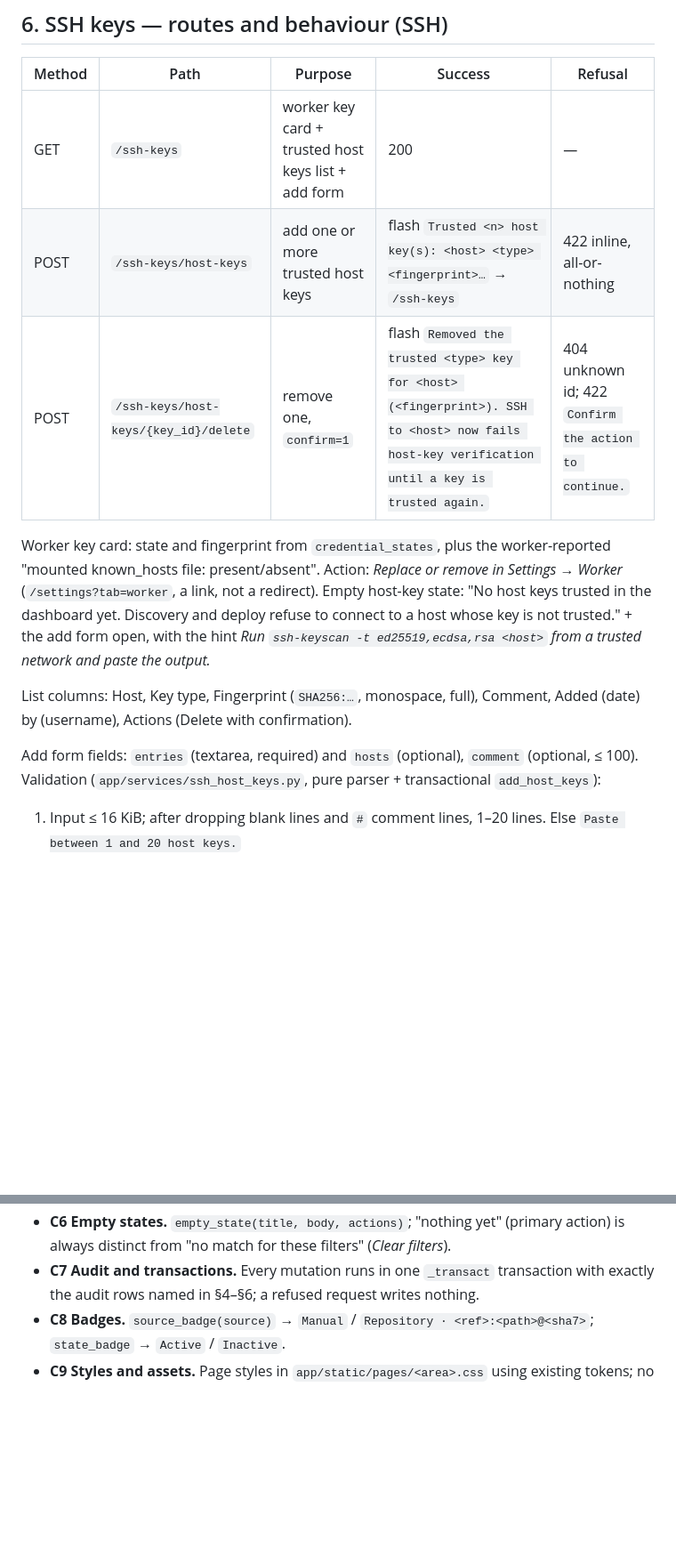
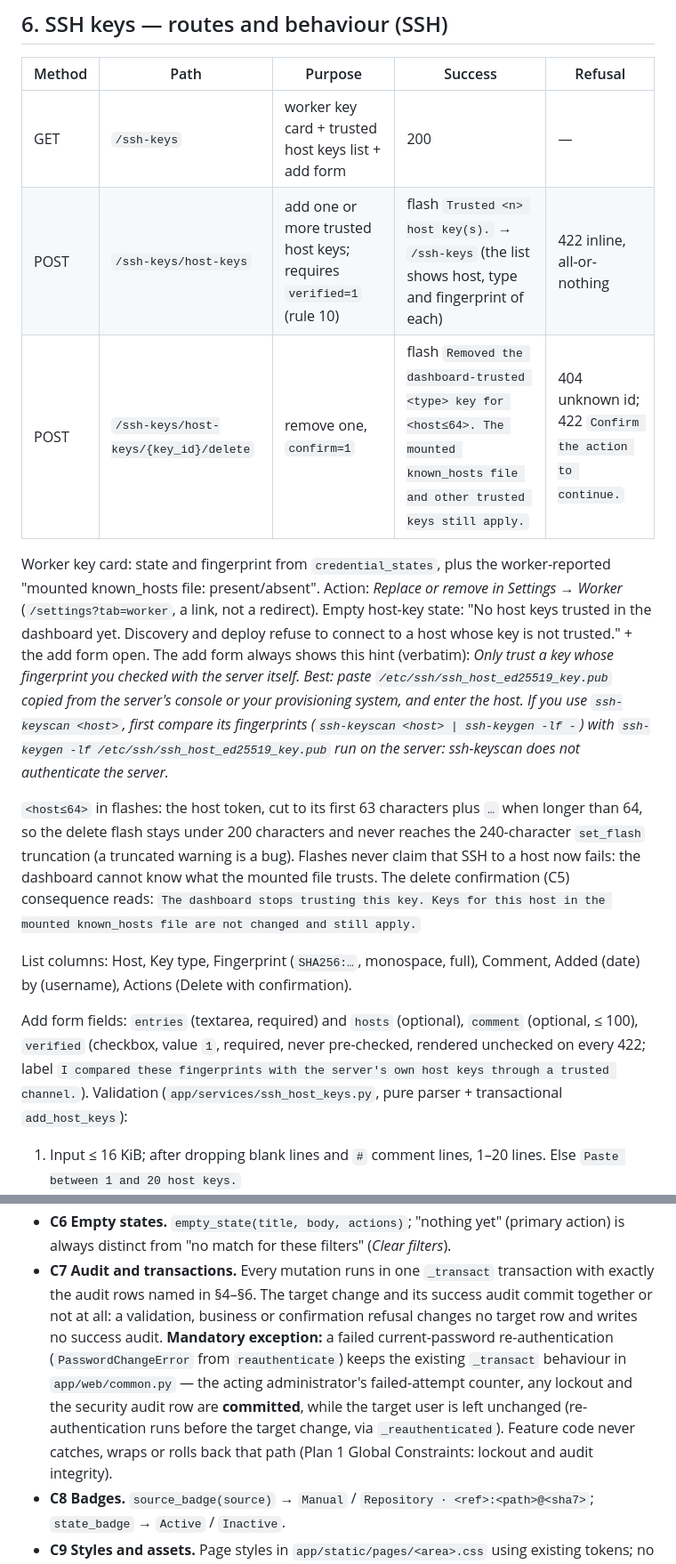
Before and after one commit to andreafunicelli/cert-dashboard, a Markdown page: docs/slice-b-contract.md, 2 parts joined by grey strips. Shown at 89% size. Drawn GitHub-style; blank space fills up the shorter version.

```diff
--- a/docs/slice-b-contract.md
+++ b/docs/slice-b-contract.md
@@ -244,19 +248,31 @@ user*. The `?notice=` mechanism is replaced by the flash (§8); the query parame
 | Method | Path | Purpose | Success | Refusal |
 | --- | --- | --- | --- | --- |
 | GET | `/ssh-keys` | worker key card + trusted host keys list + add form | 200 | — |
-| POST | `/ssh-keys/host-keys` | add one or more trusted host keys | flash `Trusted <n> host key(s): <host> <type> <fingerprint>…` → `/ssh-keys` | 422 inline, all-or-nothing |
-| POST | `/ssh-keys/host-keys/{key_id}/delete` | remove one, `confirm=1` | flash `Removed the trusted <type> key for <host> (<fingerprint>). SSH to <host> now fails host-key verification until a key is trusted again.` | 404 unknown id; 422 `Confirm the action to continue.` |
+| POST | `/ssh-keys/host-keys` | add one or more trusted host keys; requires `verified=1` (rule 10) | flash `Trusted <n> host key(s).` → `/ssh-keys` (the list shows host, type and fingerprint of each) | 422 inline, all-or-nothing |
+| POST | `/ssh-keys/host-keys/{key_id}/delete` | remove one, `confirm=1` | flash `Removed the dashboard-trusted <type> key for <host≤64>. The mounted known_hosts file and other trusted keys still apply.` | 404 unknown id; 422 `Confirm the action to continue.` |
 
 Worker key card: state and fingerprint from `credential_states`, plus the worker-reported "mounted
 known_hosts file: present/absent". Action: *Replace or remove in Settings → Worker* (`/settings?tab=worker`,
 a link, not a redirect). Empty host-key state: "No host keys trusted in the dashboard yet. Discovery and
-deploy refuse to connect to a host whose key is not trusted." + the add form open, with the hint *Run
-`ssh-keyscan -t ed25519,ecdsa,rsa <host>` from a trusted network and paste the output.*
+deploy refuse to connect to a host whose key is not trusted." + the add form open. The add form always
+shows this hint (verbatim): *Only trust a key whose fingerprint you checked with the server itself. Best:
+paste `/etc/ssh/ssh_host_ed25519_key.pub` copied from the server's console or your provisioning system,
+and enter the host. If you use `ssh-keyscan <host>`, first compare its fingerprints (`ssh-keyscan <host> |
+ssh-keygen -lf -`) with `ssh-keygen -lf /etc/ssh/ssh_host_ed25519_key.pub` run on the server: ssh-keyscan
+does not authenticate the server.*
+
+`<host≤64>` in flashes: the host token, cut to its first 63 characters plus `…` when longer than 64, so the
+delete flash stays under 200 characters and never reaches the 240-character `set_flash` truncation (a
+truncated warning is a bug). Flashes never claim that SSH to a host now fails: the dashboard cannot know
+what the mounted file trusts. The delete confirmation (C5) consequence reads: `The dashboard stops trusting
+this key. Keys for this host in the mounted known_hosts file are not changed and still apply.`
 
 List columns: Host, Key type, Fingerprint (`SHA256:…`, monospace, full), Comment, Added (date) by
 (username), Actions (Delete with confirmation).
 
-Add form fields: `entries` (textarea, required) and `hosts` (optional), `comment` (optional, ≤ 100).
+Add form fields: `entries` (textarea, required) and `hosts` (optional), `comment` (optional, ≤ 100),
+`verified` (checkbox, value `1`, required, never pre-checked, rendered unchecked on every 422; label `I
+compared these fingerprints with the server's own host keys through a trusted channel.`).
 Validation (`app/services/ssh_host_keys.py`, pure parser + transactional `add_host_keys`):
 
 1. Input ≤ 16 KiB; after dropping blank lines and `#` comment lines, 1–20 lines. Else `Paste between 1 and
@@ -339,7 +359,14 @@ and do not re-implement them.
 - **C6 Empty states.** `empty_state(title, body, actions)`; "nothing yet" (primary action) is always
   distinct from "no match for these filters" (*Clear filters*).
 - **C7 Audit and transactions.** Every mutation runs in one `_transact` transaction with exactly the audit
-  rows named in §4–§6; a refused request writes nothing.
+  rows named in §4–§6. The target change and its success audit commit together or not at all: a
+  validation, business or confirmation refusal changes no target row and writes no success audit.
+  **Mandatory exception:** a failed current-password re-authentication (`PasswordChangeError` from
+  `reauthenticate`) keeps the existing `_transact` behaviour in `app/web/common.py` — the acting
+  administrator's failed-attempt counter, any lockout and the security audit row are **committed**, while
+  the target user is left unchanged (re-authentication runs before the target change, via
+  `_reauthenticated`). Feature code never catches, wraps or rolls back that path (Plan 1 Global
+  Constraints: lockout and audit integrity).
 - **C8 Badges.** `source_badge(source)` → `Manual` / `Repository · <ref>:<path>@<sha7>`; `state_badge`
   → `Active` / `Inactive`.
 - **C9 Styles and assets.** Page styles in `app/static/pages/<area>.css` using existing tokens; no edits to
```
Also changed, not shown: other parts of docs/slice-b-contract.md (+32 -8 lines), 1 other file.
